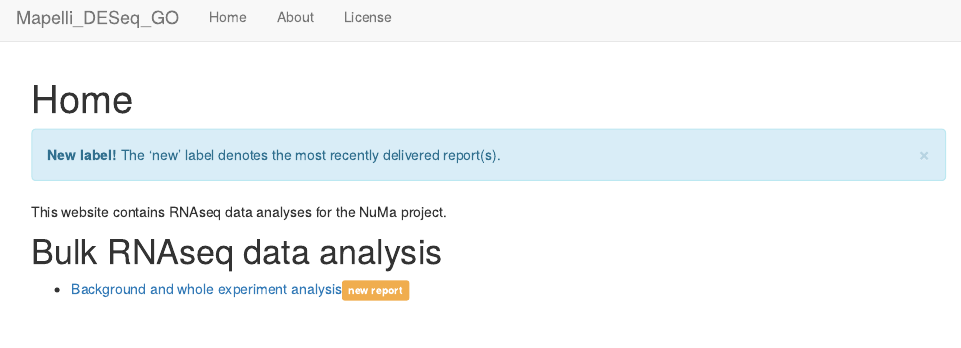
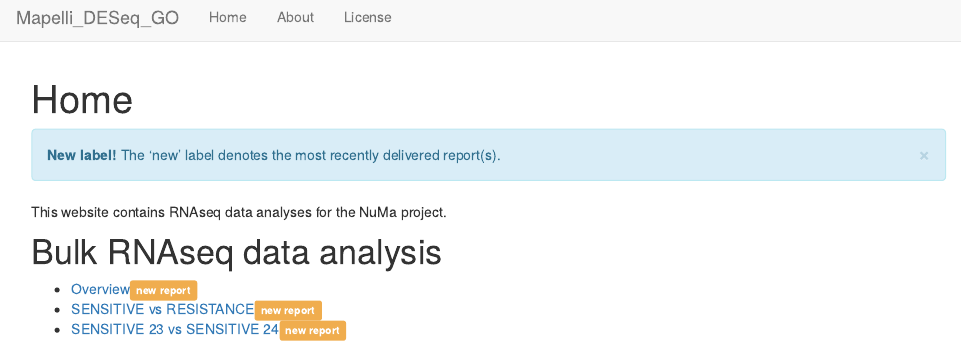
Before and after one commit to dimadatascience/micaela_cell_lines, an R Markdown document (analysis/index.Rmd): the page in a window 1100 px wide, from its top. Rendered offline with R 4.5, knitr and Pandoc, with nearby package versions; drawn as R Markdown's standard HTML page in place of the format the file asks for.

Commit message:
Add analysis

```diff
--- a/analysis/index.Rmd
+++ b/analysis/index.Rmd
@@ -17,4 +17,6 @@ This  website contains RNAseq data analyses for the NuMa project.
 
 # Bulk RNAseq data analysis
 
-- [Background and whole experiment analysis](01_introduction.html)<span class="label btn-warning">new report</span>
+- [Overview](00_overview.html)<span class="label btn-warning">new report</span>
+- [SENSITIVE vs RESISTANCE](01_SENS_vs_RESIST.html)<span class="label btn-warning">new report</span>
+- [SENSITIVE 23 vs SENSITIVE 24](02_sens23_vs_sens24.html)<span class="label btn-warning">new report</span>
```
